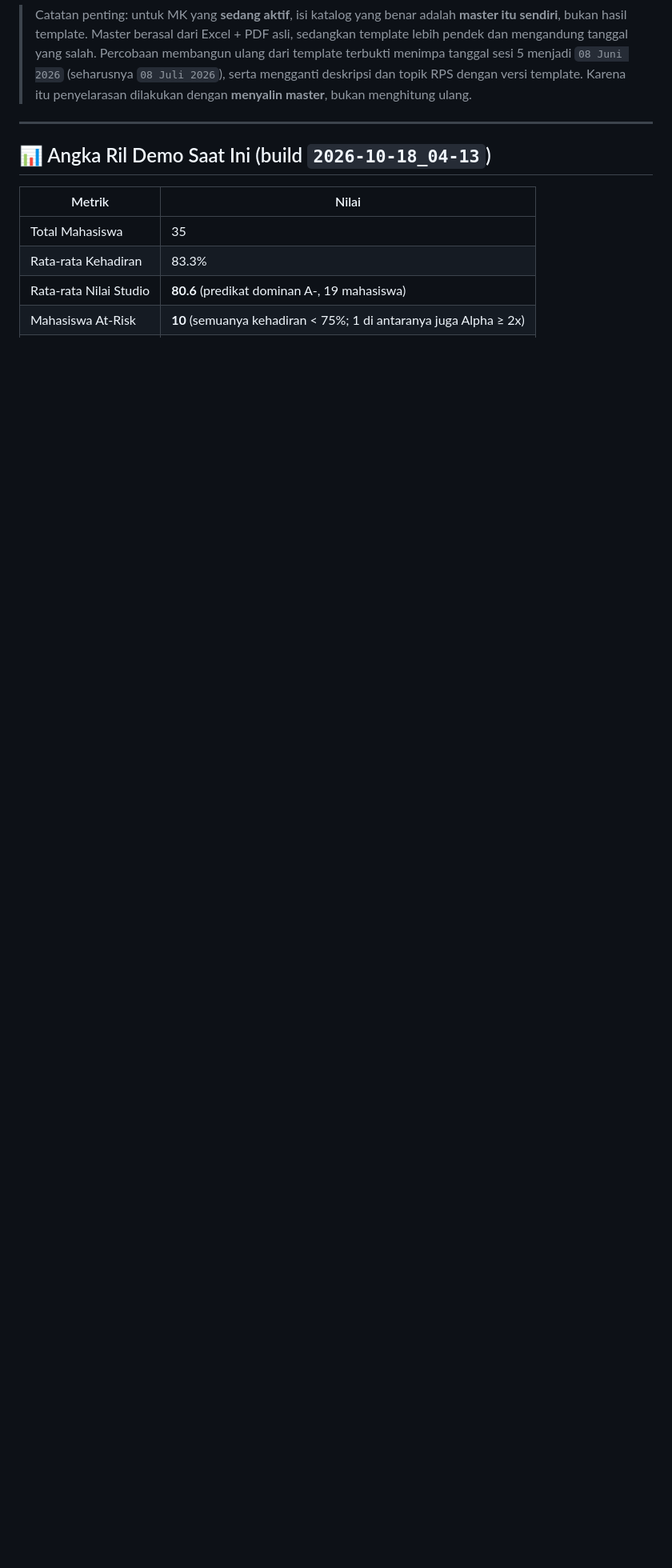
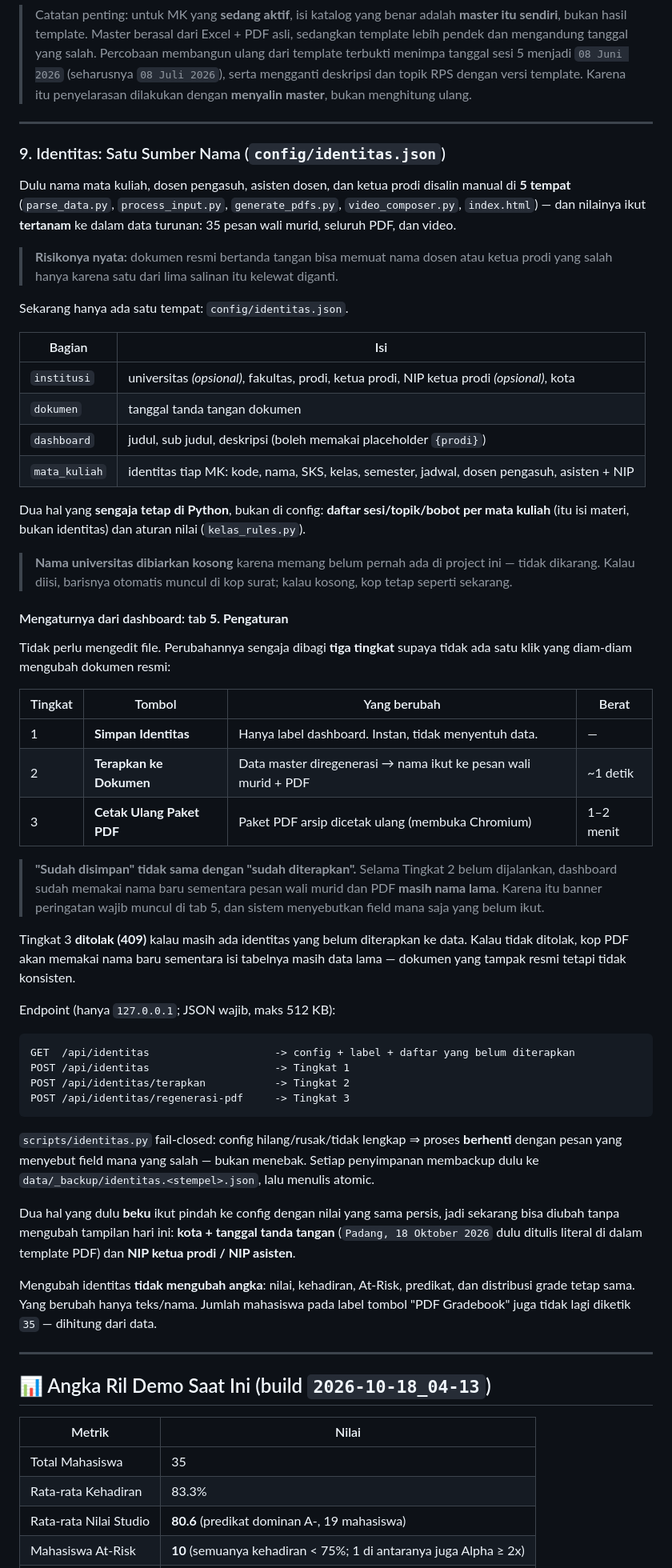
Before and after one commit to solusarsitekstudio-hue/kampus_01, a Markdown page: README.md, the part around one of its changes. Shown at 80% size. GitHub-like rendering; blank space fills up the shorter version.

Commit message:
docs(readme): dokumentasikan satu sumber identitas + tab Pengaturan
  * Bagian 9 baru: "Identitas: Satu Sumber Nama (config/identitas.json)"
      - masalah aslinya: nama disalin di 5 tempat dan tertanam ke 35 pesan
        wali murid + seluruh PDF
      - isi config per bagian
      - yang SENGAJA tetap di Python: sesi/topik/bobot + aturan nilai
      - nama universitas dibiarkan kosong karena memang belum pernah ada di
        project ini (tidak dikarang)
      - tiga tingkat tombol (Simpan / Terapkan / Cetak Ulang PDF) dan alasan
        kenapa dipisah: "sudah disimpan" != "sudah diterapkan"
      - endpoint, fail-closed, backup, dan janji "tidak mengubah angka"
      - kota + tanggal tanda tangan serta NIP yang dulu literal kini ikut
        config dengan nilai sama persis
  * Daftar tes: tambah test_identitas.py + penjelasan yang dibuktikannya
  * Tabel "Sudah dibetulkan": tambah baris D-1 (identitas satu sumber) dan
    D-2 (penulisan JSON LF eksplisit)
  * Sisa utang: tambah 2 butir yang jujur - stempel build README tidak ikut
    diperbarui otomatis, dan baris kementerian + alamat kop surat masih literal

````diff
--- a/README.md
+++ b/README.md
@@ -145,6 +145,77 @@ data master dibangun ulang, jadi katalog tidak akan tertinggal lagi.
 
 ---
 
+### 9. Identitas: Satu Sumber Nama (`config/identitas.json`)
+
+Dulu nama mata kuliah, dosen pengasuh, asisten dosen, dan ketua prodi disalin manual
+di **5 tempat** (`parse_data.py`, `process_input.py`, `generate_pdfs.py`,
+`video_composer.py`, `index.html`) — dan nilainya ikut **tertanam** ke dalam data
+turunan: 35 pesan wali murid, seluruh PDF, dan video.
+
+> **Risikonya nyata:** dokumen resmi bertanda tangan bisa memuat nama dosen atau ketua
+> prodi yang salah hanya karena satu dari lima salinan itu kelewat diganti.
+
+Sekarang hanya ada satu tempat: `config/identitas.json`.
+
+| Bagian | Isi |
+| --- | --- |
+| `institusi` | universitas *(opsional)*, fakultas, prodi, ketua prodi, NIP ketua prodi *(opsional)*, kota |
+| `dokumen` | tanggal tanda tangan dokumen |
+| `dashboard` | judul, sub judul, deskripsi (boleh memakai placeholder `{prodi}`) |
+| `mata_kuliah` | identitas tiap MK: kode, nama, SKS, kelas, semester, jadwal, dosen pengasuh, asisten + NIP |
+
+Dua hal yang **sengaja tetap di Python**, bukan di config: **daftar sesi/topik/bobot per
+mata kuliah** (itu isi materi, bukan identitas) dan aturan nilai (`kelas_rules.py`).
+
+> **Nama universitas dibiarkan kosong** karena memang belum pernah ada di project ini —
+> tidak dikarang. Kalau diisi, barisnya otomatis muncul di kop surat; kalau kosong,
+> kop tetap seperti sekarang.
+
+#### Mengaturnya dari dashboard: tab **5. Pengaturan**
+
+Tidak perlu mengedit file. Perubahannya sengaja dibagi **tiga tingkat** supaya tidak ada
+satu klik yang diam-diam mengubah dokumen resmi:
+
+| Tingkat | Tombol | Yang berubah | Berat |
+| --- | --- | --- | --- |
+| 1 | **Simpan Identitas** | Hanya label dashboard. Instan, tidak menyentuh data. | — |
+| 2 | **Terapkan ke Dokumen** | Data master diregenerasi → nama ikut ke pesan wali murid + PDF | ~1 detik |
+| 3 | **Cetak Ulang Paket PDF** | Paket PDF arsip dicetak ulang (membuka Chromium) | 1–2 menit |
+
+> **"Sudah disimpan" tidak sama dengan "sudah diterapkan".** Selama Tingkat 2 belum
+> dijalankan, dashboard sudah memakai nama baru sementara pesan wali murid dan PDF
+> **masih nama lama**. Karena itu banner peringatan wajib muncul di tab 5, dan
+> sistem menyebutkan field mana saja yang belum ikut.
+
+Tingkat 3 **ditolak (409)** kalau masih ada identitas yang belum diterapkan ke data.
+Kalau tidak ditolak, kop PDF akan memakai nama baru sementara isi tabelnya masih data
+lama — dokumen yang tampak resmi tetapi tidak konsisten.
+
+Endpoint (hanya `127.0.0.1`; JSON wajib, maks 512 KB):
+
+```cmd
+GET  /api/identitas                    -> config + label + daftar yang belum diterapkan
+POST /api/identitas                    -> Tingkat 1
+POST /api/identitas/terapkan           -> Tingkat 2
+POST /api/identitas/regenerasi-pdf     -> Tingkat 3
+```
+
+`scripts/identitas.py` fail-closed: config hilang/rusak/tidak lengkap ⇒ proses
+**berhenti** dengan pesan yang menyebut field mana yang salah — bukan menebak. Setiap
+penyimpanan membackup dulu ke `data/_backup/identitas.<stempel>.json`, lalu menulis
+atomic.
+
+Dua hal yang dulu **beku** ikut pindah ke config dengan nilai yang sama persis, jadi
+sekarang bisa diubah tanpa mengubah tampilan hari ini: **kota + tanggal tanda tangan**
+(`Padang, 18 Oktober 2026` dulu ditulis literal di dalam template PDF) dan **NIP ketua
+prodi / NIP asisten**.
+
+Mengubah identitas **tidak mengubah angka**: nilai, kehadiran, At-Risk, predikat, dan
+distribusi grade tetap sama. Yang berubah hanya teks/nama. Jumlah mahasiswa pada label
+tombol "PDF Gradebook" juga tidak lagi diketik `35` — dihitung dari data.
+
+---
+
 ## 📊 Angka Ril Demo Saat Ini (build `2026-10-18_04-13`)
 
 | Metrik | Nilai |
````
Also changed, not shown: other parts of README.md (+12 -0 lines).
